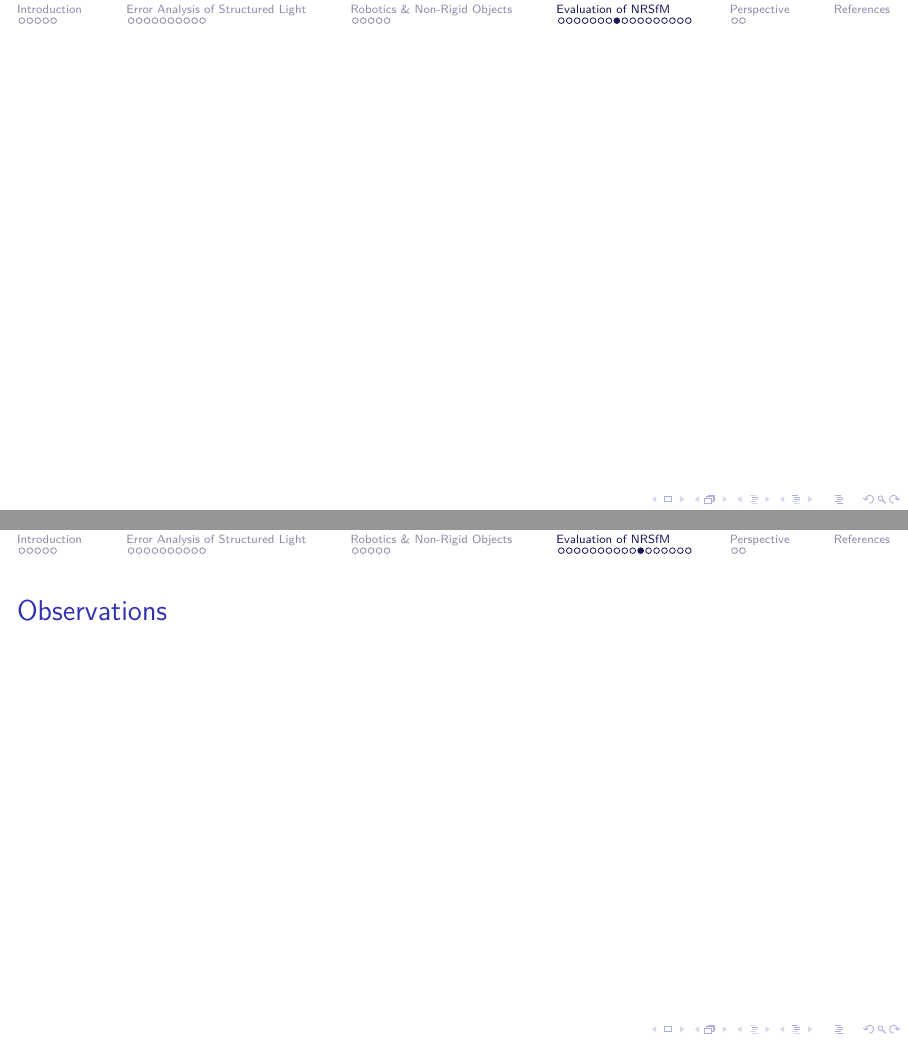
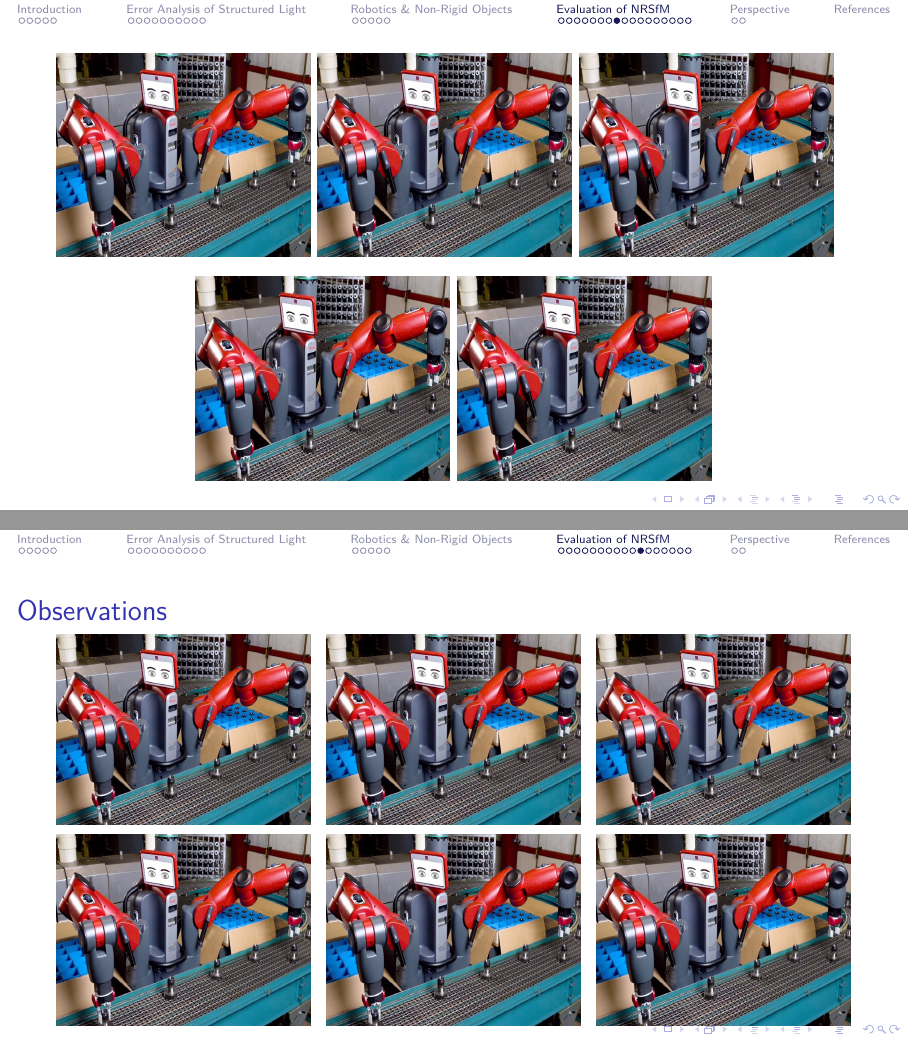
Before and after one commit to snesgaard/phdef, LaTeX slides (presentation.tex, which reads chapters/nrsfm.tex): pages 32 and 35 of 44, joined at a grey line. Compiled offline with pdfLaTeX; a LaTeX package or settings file that is missing is left out.

Commit message:
Forgot changes...

```diff
--- a/chapters/nrsfm.tex
+++ b/chapters/nrsfm.tex
@@ -103,14 +113,21 @@
 }
 
 \frame{
-  \movie[autostart, loop, width = 0.32\textwidth, height = 0.48\textheight]{}{videos/articulated/output.avi}
-  \movie[autostart, loop, width = 0.32\textwidth, height = 0.48\textheight]{}{videos/balloon/output.avi}
-  \movie[autostart, loop, width = 0.32\textwidth, height = 0.48\textheight]{}{videos/paper/output.avi}
+  \setlength{\nrsfmwidth}{0.32\textwidth}
+  \setlength{\nrsfmheight}{0.8009\nrsfmwidth}
+  \href{run:videos/articulated/output.avi?autostart&loop}{\includegraphics[width=\nrsfmwidth, height=\nrsfmheight]{figures/baxter.jpg}}
+  %\movie[autostart, loop, width = 0.32\textwidth, height = 0.48\textheight]{}{videos/articulated/output.avi}
+  \href{run:videos/balloon/output.avi?autostart&loop}{\includegraphics[width=\nrsfmwidth, height=\nrsfmheight]{figures/baxter.jpg}}
+  %\movie[autostart, loop, width = 0.32\textwidth, height = 0.48\textheight]{}{videos/balloon/output.avi}
+  \href{run:videos/paper/output.avi?autostart&loop}{\includegraphics[width=\nrsfmwidth, height=\nrsfmheight]{figures/baxter.jpg}}
+  %\movie[autostart, loop, width = 0.32\textwidth, height = 0.48\textheight]{}{videos/paper/output.avi}
   %\movie[autostart, loop, width = 0.32\textwidth, height = 0.48\textheight]{}{videos/paper.avi}
   %\movie[autostart, loop, width = 0.32\textwidth, height = 0.48\textheight]{}{videos/balloon.avi}
   \begin{center}
-    \movie[autostart, loop, width = 0.32\textwidth, height = 0.48\textheight]{}{videos/stretch/output.avi}
-    \movie[autostart, loop, width = 0.32\textwidth, height = 0.48\textheight]{}{videos/tear/output.avi}
+    \href{run:videos/stretch/output.avi?autostart&loop}{\includegraphics[width=\nrsfmwidth, height=\nrsfmheight]{figures/baxter.jpg}}
+    %\movie[autostart, loop, width = 0.32\textwidth, height = 0.48\textheight]{}{videos/stretch/output.avi}
+    \href{run:videos/tear/output.avi?autostart&loop}{\includegraphics[width=\nrsfmwidth, height=\nrsfmheight]{figures/baxter.jpg}}
+    %\movie[autostart, loop, width = 0.32\textwidth, height = 0.48\textheight]{}{videos/tear/output.avi}
   \end{center}
 }
 
@@ -141,16 +158,23 @@
 
 \frame{
   \frametitle{Observations}
+  \setlength{\nrsfmwidth}{0.32\textwidth}
+  \setlength{\nrsfmheight}{0.75\nrsfmwidth}
   \begin{center}
-    \movie[autostart, loop, width = 0.32\textwidth, height = 0.48\textheight]{}{videos/observations/circle/output.avi}
+    \href{run:videos/observations/circle/output.avi?autostart&loop}{\includegraphics[width=\nrsfmwidth, height=\nrsfmheight]{figures/baxter.jpg}}
+    %\movie[autostart, loop, width = 0.32\textwidth, height = 0.48\textheight]{}{videos/observations/circle/output.avi}
     \hfill
-    \movie[autostart, loop, width = 0.32\textwidth, height = 0.48\textheight]{}{videos/observations/line/output.avi}
+    \href{run:videos/observations/line/output.avi?autostart&loop}{\includegraphics[width=\nrsfmwidth, height=\nrsfmheight]{figures/baxter.jpg}}
+    %\movie[autostart, loop, width = 0.32\textwidth, height = 0.48\textheight]{}{videos/observations/line/output.avi}
     \hfill
-    \movie[autostart, loop, width = 0.32\textwidth, height = 0.48\textheight]{}{videos/observations/semi/output.avi}
+    \href{run:videos/observations/semi/output.avi?autostart&loop}{\includegraphics[width=\nrsfmwidth, height=\nrsfmheight]{figures/baxter.jpg}}
+    %\movie[autostart, loop, width = 0.32\textwidth, height = 0.48\textheight]{}{videos/observations/semi/output.avi}
   \end{center}
   \begin{center}
-    \movie[autostart, loop, width = 0.32\textwidth, height = 0.48\textheight]{}{videos/observations/zigzag/output.avi}
+    \href{run:videos/observations/zigzag/output.avi?autostart&loop}{\includegraphics[width=\nrsfmwidth, height=\nrsfmheight]{figures/baxter.jpg}}
+    %\movie[autostart, loop, width = 0.32\textwidth, height = 0.48\textheight]{}{videos/observations/zigzag/output.avi}
     \hfill
-    \movie[autostart, loop, width = 0.32\textwidth, height = 0.48\textheight]{}{videos/observations/flyby/output.avi}
+    \href{run:videos/observations/flyby/output.avi?autostart&loop}{\includegraphics[width=\nrsfmwidth, height=\nrsfmheight]{figures/baxter.jpg}}
+    %\movie[autostart, loop, width = 0.32\textwidth, height = 0.48\textheight]{}{videos/observations/flyby/output.avi}
     \hfill
-    \movie[autostart, loop, width = 0.32\textwidth, height = 0.48\textheight]{}{videos/observations/tricky/output.avi}
+    \href{run:videos/observations/tricky/output.avi?autostart&loop}{\includegraphics[width=\nrsfmwidth, height=\nrsfmheight]{figures/baxter.jpg}}
--- a/presentation.tex
+++ b/presentation.tex
@@ -21,6 +21,9 @@
 \usepackage{multimedia}
 %\usepackage{animate}
 \usepackage{xmpmulti}
+\usepackage{pdfpc-commands}
+\usepackage{calc}
+\usepackage{comment}
 % Verdana font type
 %\usepackage{verdana}
 % Helvetica
@@ -35,6 +38,10 @@
 \institute{Image Analysis \& Computer Graphics}
 \date{\today}
 
+\newlength{\dcwidth}
+\newlength{\dcheight}
+\newlength{\nrsfmwidth}
+\newlength{\nrsfmheight}
 \newcommand{\tabitem}{{\color{dtured}$\bullet$} }
 %\setcounter{subsection}{1}
 \useoutertheme{miniframes}
```
Also changed, not shown: chapters/robot.tex (+4 -1 lines), chapters/nrsfm.tex (39 more changed lines).
